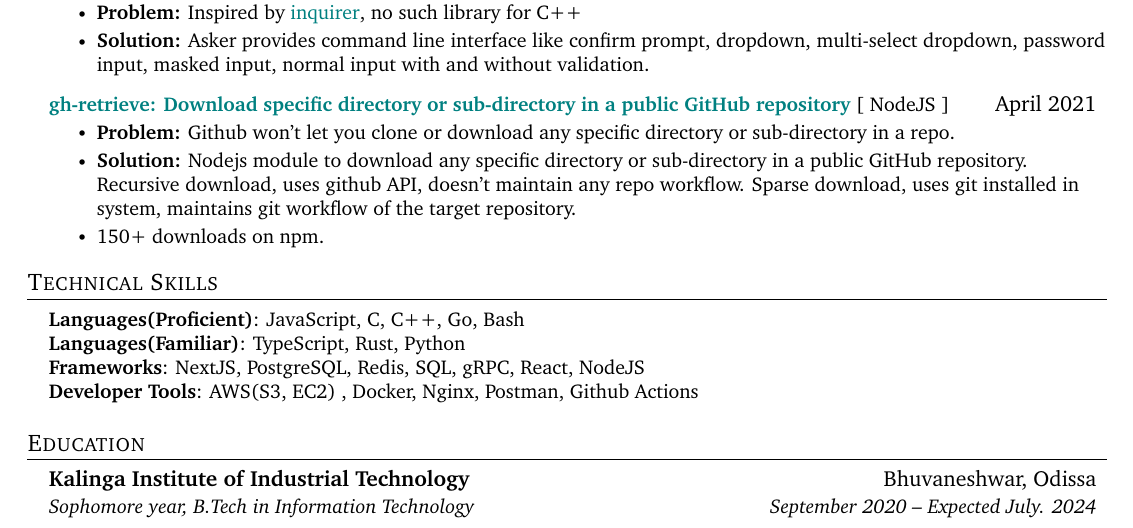
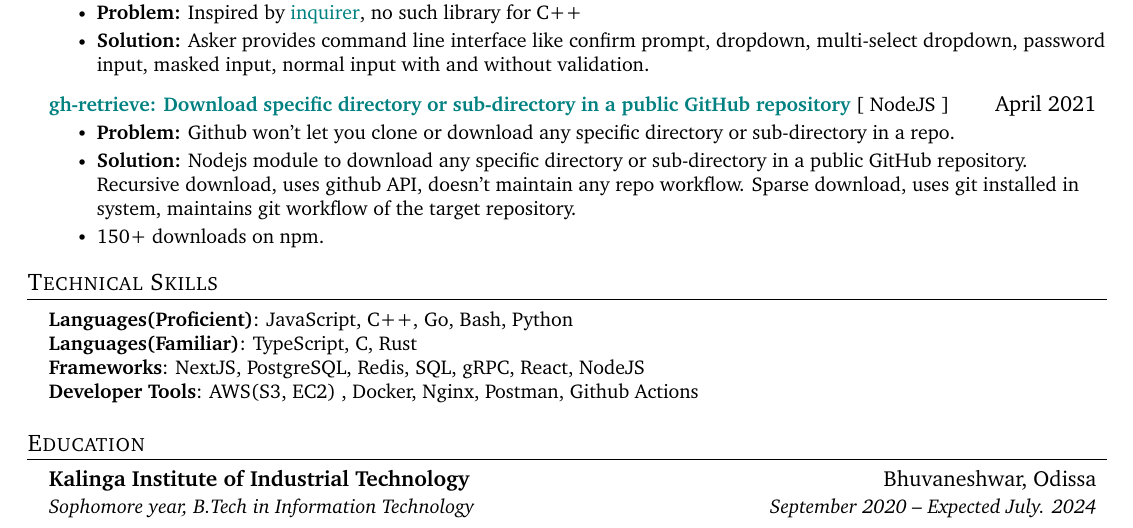
Before and after one commit to souvikinator/resume, a LaTeX CV (resume.tex): part of page 2 of 2, cut so that both start at the same text. Compiled offline with pdfLaTeX.

Commit message:
Update resume.tex

```diff
--- a/resume.tex
+++ b/resume.tex
@@ -231,8 +231,8 @@
 \section{Technical Skills}
  \begin{itemize}[leftmargin=0.15in, label={}]
     \small{\item{
-     \textbf{Languages(Proficient)}{: JavaScript, C, C++, Go, Bash } \\
-      \textbf{Languages(Familiar)}{: TypeScript, Rust, Python } \\
+     \textbf{Languages(Proficient)}{: JavaScript, C++, Go, Bash, Python } \\
+      \textbf{Languages(Familiar)}{: TypeScript, C, Rust } \\
      \textbf{Frameworks}{: NextJS, PostgreSQL, Redis, SQL, gRPC, React, NodeJS  } \\
      \textbf{Developer Tools}{: AWS(S3, EC2) , Docker, Nginx, Postman, Github Actions } \\
     }}
```
